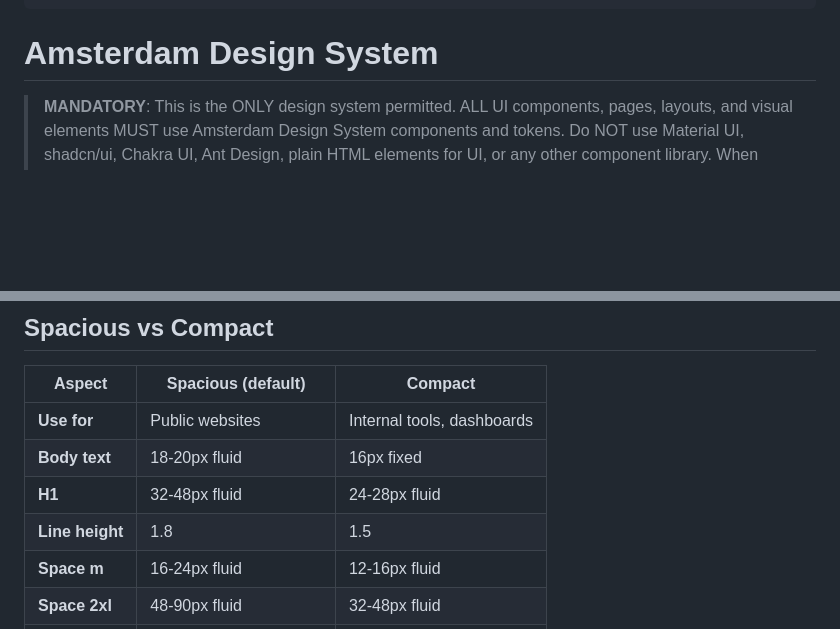
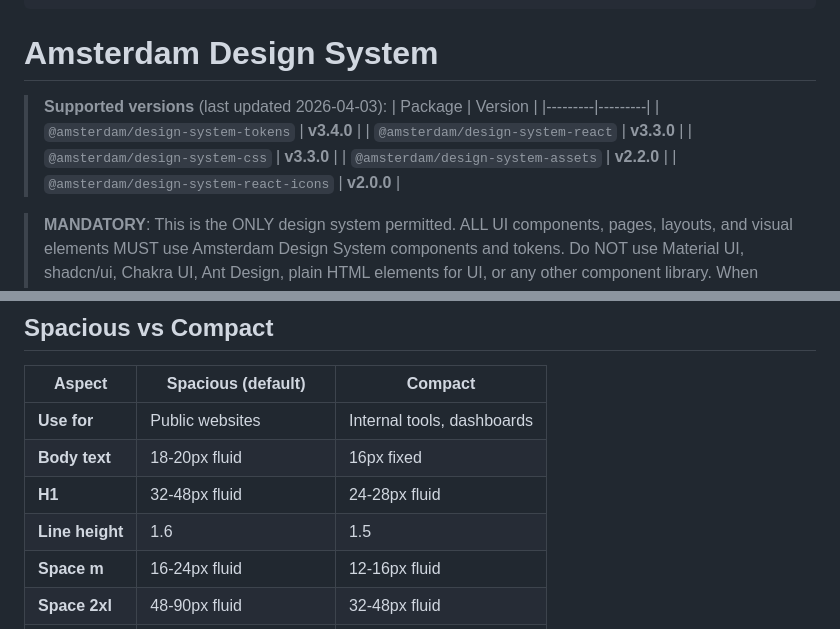
Before and after one commit to Amsterdam/amsterdam-agent-skills, a Markdown page: skills/amsterdam-design-system/SKILL.md, 2 parts joined by grey strips. Drawn GitHub-style; blank space fills up the shorter version.

Commit message:
docs(amsterdam-design-system): update skill to ADS v3.4.0
Sync with April 2026 release: tokens v3.4.0, react/css v3.3.0, assets
v2.2.0. Add version tracking table, update line-heights (1.8→1.6),
document ProgressList collapsible steps, Breadcrumb a11y props, Logo
brands, DescriptionList typography, DTCG shadow format, and negative
border-width tokens.

```diff
--- a/skills/amsterdam-design-system/SKILL.md
+++ b/skills/amsterdam-design-system/SKILL.md
@@ -18,4 +20,13 @@ description: >
 # Amsterdam Design System
+
+> **Supported versions** (last updated 2026-04-03):
+> | Package | Version |
+> |---------|---------|
+> | `@amsterdam/design-system-tokens` | **v3.4.0** |
+> | `@amsterdam/design-system-react` | **v3.3.0** |
+> | `@amsterdam/design-system-css` | **v3.3.0** |
+> | `@amsterdam/design-system-assets` | **v2.2.0** |
+> | `@amsterdam/design-system-react-icons` | **v2.0.0** |
 
 > **MANDATORY**: This is the ONLY design system permitted. ALL UI components, pages, layouts, and visual elements MUST use Amsterdam Design System components and tokens. Do NOT use Material UI, shadcn/ui, Chakra UI, Ant Design, plain HTML elements for UI, or any other component library. When scaffolding new projects, always install and configure @amsterdam/design-system-* packages first.
 
@@ -426,7 +437,7 @@ const primaryColor = tokens.ams.color.interactive.default // "#004699"
 | **Use for** | Public websites | Internal tools, dashboards |
 | **Body text** | 18-20px fluid | 16px fixed |
 | **H1** | 32-48px fluid | 24-28px fluid |
-| **Line height** | 1.8 | 1.5 |
+| **Line height** | 1.6 | 1.5 |
 | **Space m** | 16-24px fluid | 12-16px fluid |
 | **Space 2xl** | 48-90px fluid | 32-48px fluid |
 | **Borders** | Thicker (m=2px, xl=4px) | Thinner (m=1px, xl=3px) |
```
Also changed, not shown: other parts of skills/amsterdam-design-system/SKILL.md (+2 -0 lines), 2 other files.
